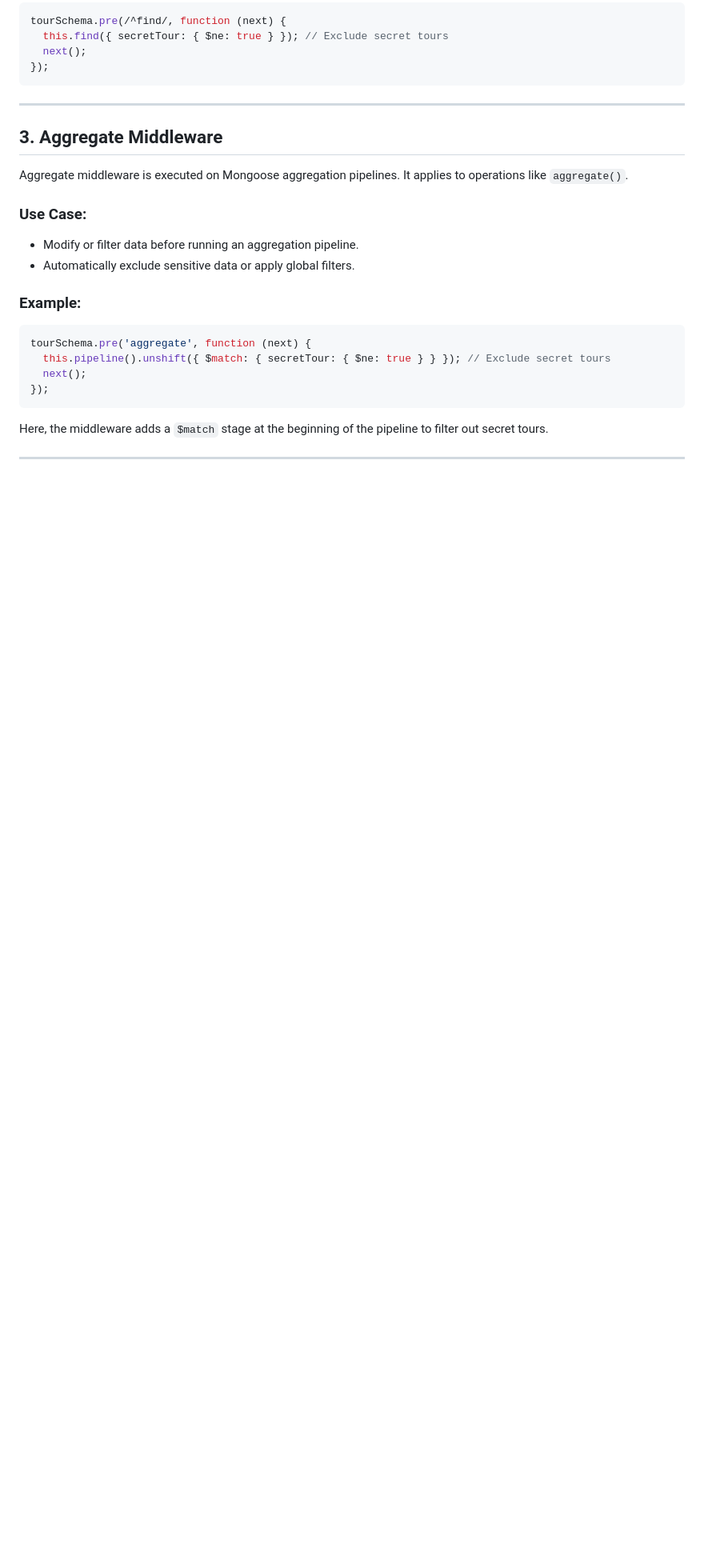
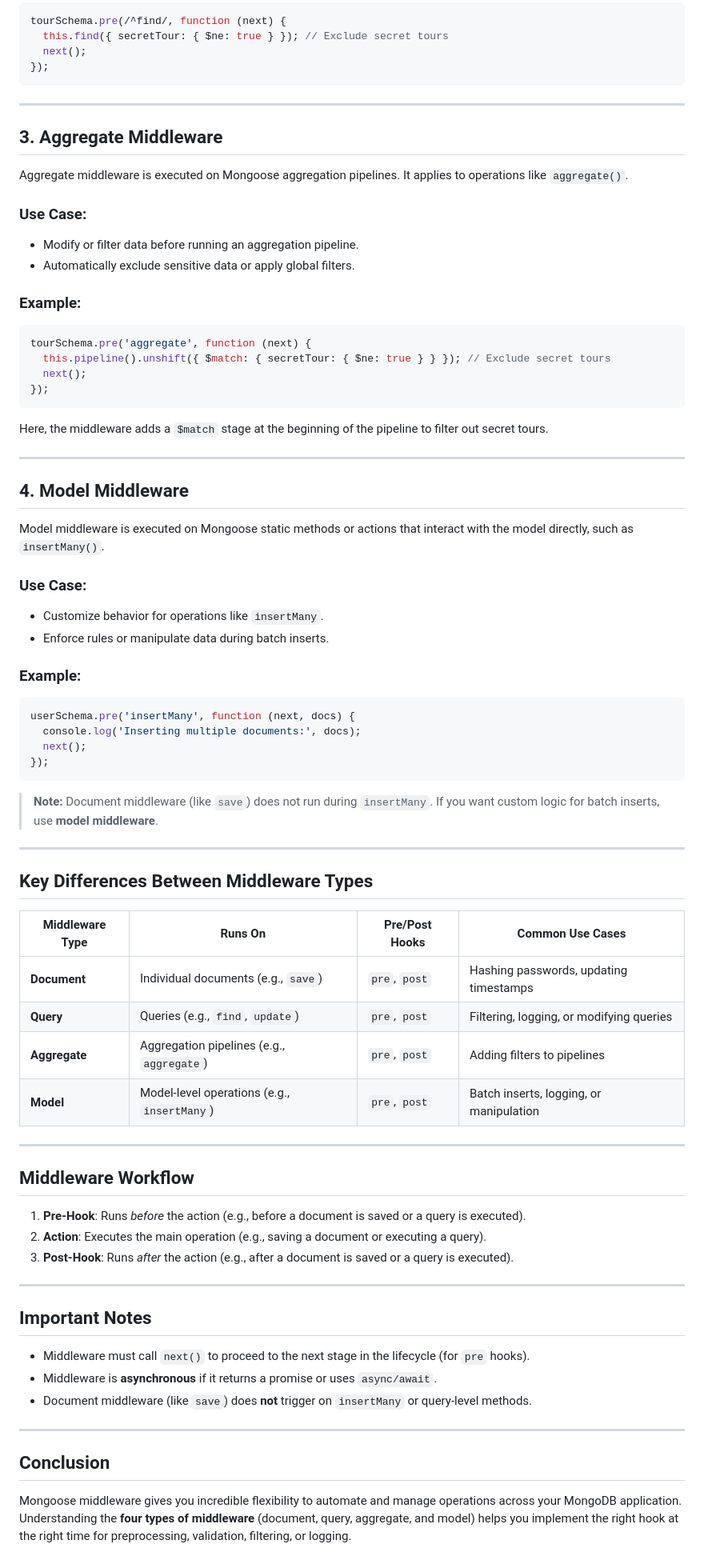
Before and after one commit to apil-adhikari/Learning-Backend-Development, a Markdown page: 4-natours/README.md, the part around the change. Shown: that part at 80% size. Rendered like a GitHub page; blank space fills up the shorter version.

````diff
--- a/4-natours/README.md
+++ b/4-natours/README.md
@@ -283,3 +283,56 @@ tourSchema.pre('aggregate', function (next) {
 Here, the middleware adds a `$match` stage at the beginning of the pipeline to filter out secret tours.
 
 ---
+
+## **4. Model Middleware**
+
+Model middleware is executed on Mongoose static methods or actions that interact with the model directly, such as `insertMany()`.
+
+### Use Case:
+
+- Customize behavior for operations like `insertMany`.
+- Enforce rules or manipulate data during batch inserts.
+
+### Example:
+
+```javascript
+userSchema.pre('insertMany', function (next, docs) {
+  console.log('Inserting multiple documents:', docs);
+  next();
+});
+```
+
+> **Note:** Document middleware (like `save`) does not run during `insertMany`. If you want custom logic for batch inserts, use **model middleware**.
+
+---
+
+## **Key Differences Between Middleware Types**
+
+| **Middleware Type** | **Runs On**                                 | **Pre/Post Hooks** | **Common Use Cases**                     |
+| ------------------- | ------------------------------------------- | ------------------ | ---------------------------------------- |
+| **Document**        | Individual documents (e.g., `save`)         | `pre`, `post`      | Hashing passwords, updating timestamps   |
+| **Query**           | Queries (e.g., `find`, `update`)            | `pre`, `post`      | Filtering, logging, or modifying queries |
+| **Aggregate**       | Aggregation pipelines (e.g., `aggregate`)   | `pre`, `post`      | Adding filters to pipelines              |
+| **Model**           | Model-level operations (e.g., `insertMany`) | `pre`, `post`      | Batch inserts, logging, or manipulation  |
+
+---
+
+## **Middleware Workflow**
+
+1. **Pre-Hook**: Runs _before_ the action (e.g., before a document is saved or a query is executed).
+2. **Action**: Executes the main operation (e.g., saving a document or executing a query).
+3. **Post-Hook**: Runs _after_ the action (e.g., after a document is saved or a query is executed).
+
+---
+
+## **Important Notes**
+
+- Middleware must call `next()` to proceed to the next stage in the lifecycle (for `pre` hooks).
+- Middleware is **asynchronous** if it returns a promise or uses `async/await`.
+- Document middleware (like `save`) does **not** trigger on `insertMany` or query-level methods.
+
+---
+
+## **Conclusion**
+
+Mongoose middleware gives you incredible flexibility to automate and manage operations across your MongoDB application. Understanding the **four types of middleware** (document, query, aggregate, and model) helps you implement the right hook at the right time for preprocessing, validation, filtering, or logging.
````
